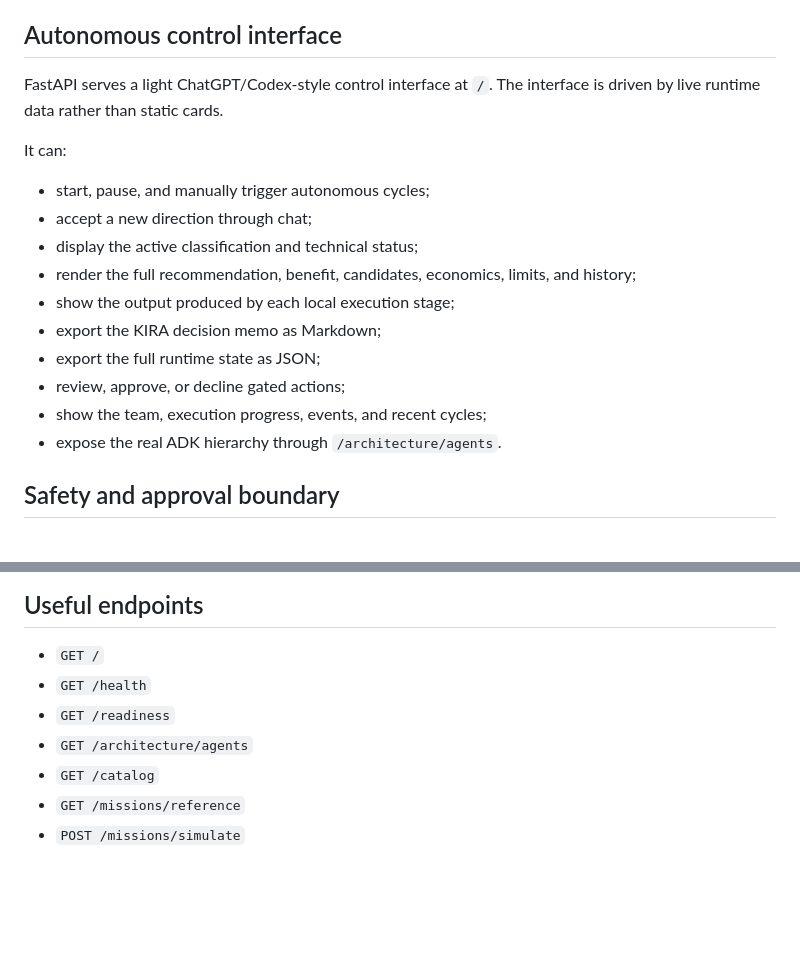
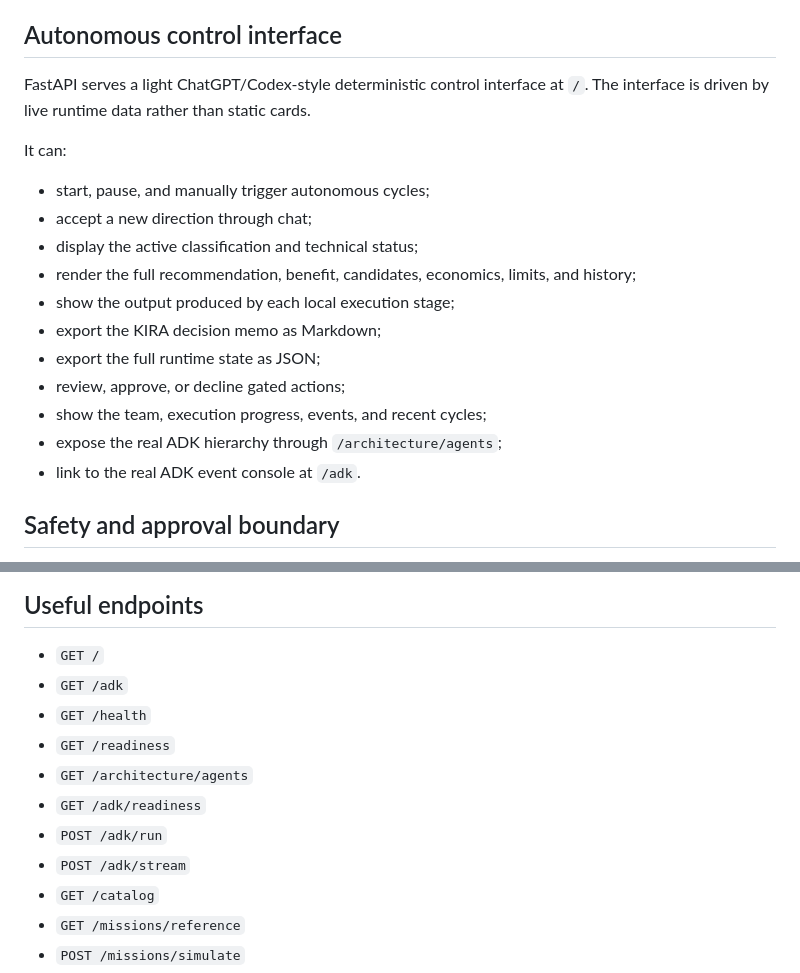
Before and after one commit to arisnachy/orpheus-omega, a Markdown page: README.md, 2 parts joined by grey strips. Rendered like a GitHub page; blank space fills up the shorter version.

```diff
--- a/README.md
+++ b/README.md
@@ -56,7 +83,7 @@ Every human objective is classified as **verification** or **discovery**:
 
 ## Autonomous control interface
 
-FastAPI serves a light ChatGPT/Codex-style control interface at `/`. The interface is driven by live runtime data rather than static cards.
+FastAPI serves a light ChatGPT/Codex-style deterministic control interface at `/`. The interface is driven by live runtime data rather than static cards.
 
 It can:
 
@@ -69,7 +96,8 @@ It can:
 - export the full runtime state as JSON;
 - review, approve, or decline gated actions;
 - show the team, execution progress, events, and recent cycles;
-- expose the real ADK hierarchy through `/architecture/agents`.
+- expose the real ADK hierarchy through `/architecture/agents`;
+- link to the real ADK event console at `/adk`.
 
 ## Safety and approval boundary
 
@@ -149,9 +211,13 @@ For multi-instance Cloud Run persistence and distributed locking, use Firestore
 ## Useful endpoints
 
 - `GET /`
+- `GET /adk`
 - `GET /health`
 - `GET /readiness`
 - `GET /architecture/agents`
+- `GET /adk/readiness`
+- `POST /adk/run`
+- `POST /adk/stream`
 - `GET /catalog`
 - `GET /missions/reference`
 - `POST /missions/simulate`
```
Also changed, not shown: other parts of README.md (+74 -13 lines).
